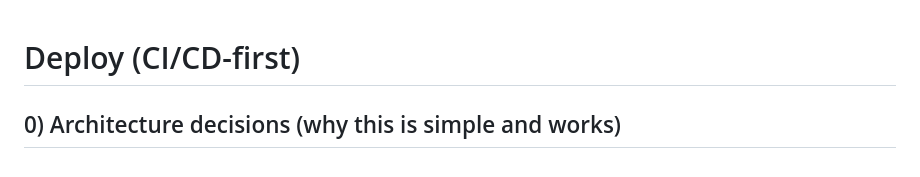
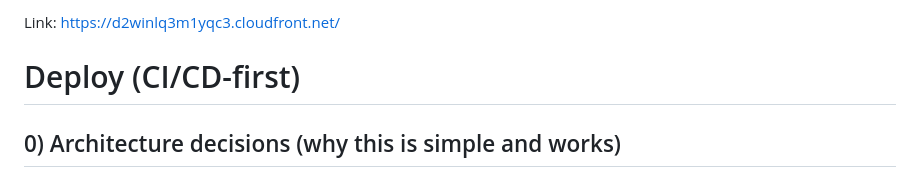
Before and after one commit to dhayalramk/movenet-mlops-assignment, a Markdown page: README.md, the part around the change. GitHub-like rendering.

```diff
--- a/README.md
+++ b/README.md
@@ -1,4 +1,4 @@
-
+Link: https://d2winlq3m1yqc3.cloudfront.net/
 
 # Deploy (CI/CD-first)
 
```
